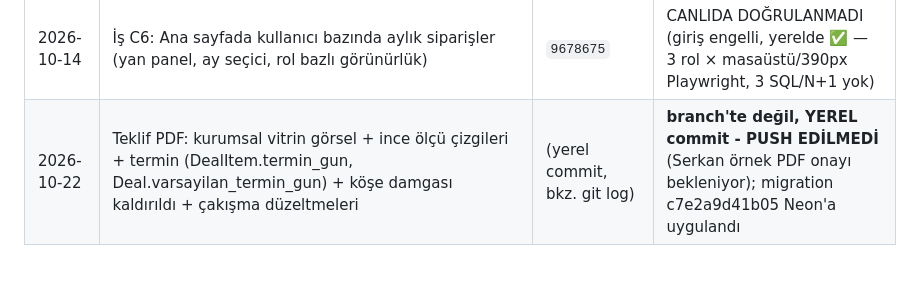
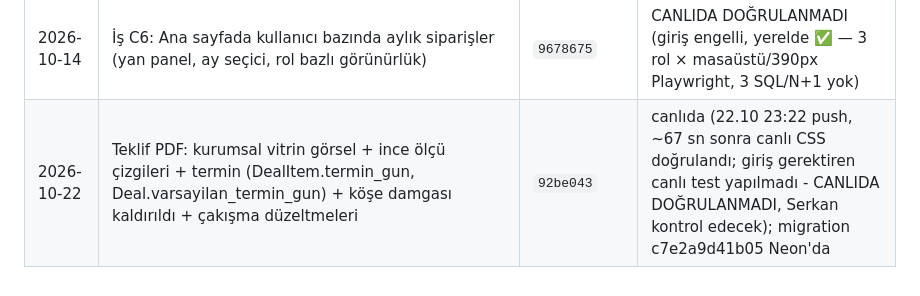
Before and after one commit to serkanacr93/serkancrm, a Markdown page: docs/GOREV_KAYDI.md, the part around the change. GitHub-like rendering.

Commit message:
GOREV_KAYDI: Teklif PDF vitrin isi canlida (92be043) [skip render]
Co-Authored-By: Claude Opus 5.5 <noreply@anthropic.com>

```diff
--- a/docs/GOREV_KAYDI.md
+++ b/docs/GOREV_KAYDI.md
@@ -25,4 +25,4 @@ Bu dosya 2026-10-13 denetimi sırasında, denetimde incelenen A–I maddelerinin
 | 2026-10-14 | PAKET B İş B5: İngilizce teklif PDF'i (yeni tasarım, ?lang=en + "PDF İndir (EN)" butonu, Klasik dokunulmadı) | `4b8cade` | CANLIDA DOĞRULANMADI (giriş engelli, yerelde ✅ — 118 teklifte TR+EN PDF hatasız, TR çıktı değişmedi, B4 entegrasyonu test edildi) |
 | 2026-10-14 | PAKET B İş B6: İsimden mükerrer müşteri tespiti (Türkçe-duyarlı normalize + benzerlik skoru, /customers/mukerrer'e "İsim Benzerliği" bölümü, non-blocking sarı uyarı) | `a1a45a6` | CANLIDA DOĞRULANMADI (giriş engelli, yerelde ✅ — MİSS Kuruyemiş çifti doğrulandı skor 0.929, 82 aday, merge/uyarı akışları test edildi) |
 | 2026-10-14 | İş C6: Ana sayfada kullanıcı bazında aylık siparişler (yan panel, ay seçici, rol bazlı görünürlük) | `9678675` | CANLIDA DOĞRULANMADI (giriş engelli, yerelde ✅ — 3 rol × masaüstü/390px Playwright, 3 SQL/N+1 yok) |
-| 2026-10-22 | Teklif PDF: kurumsal vitrin görsel + ince ölçü çizgileri + termin (DealItem.termin_gun, Deal.varsayilan_termin_gun) + köşe damgası kaldırıldı + çakışma düzeltmeleri | (yerel commit, bkz. git log) | **branch'te değil, YEREL commit - PUSH EDİLMEDİ** (Serkan örnek PDF onayı bekleniyor); migration c7e2a9d41b05 Neon'a uygulandı |
+| 2026-10-22 | Teklif PDF: kurumsal vitrin görsel + ince ölçü çizgileri + termin (DealItem.termin_gun, Deal.varsayilan_termin_gun) + köşe damgası kaldırıldı + çakışma düzeltmeleri | `92be043` | canlıda (22.10 23:22 push, ~67 sn sonra canlı CSS doğrulandı; giriş gerektiren canlı test yapılmadı - CANLIDA DOĞRULANMADI, Serkan kontrol edecek); migration c7e2a9d41b05 Neon'da |
```
